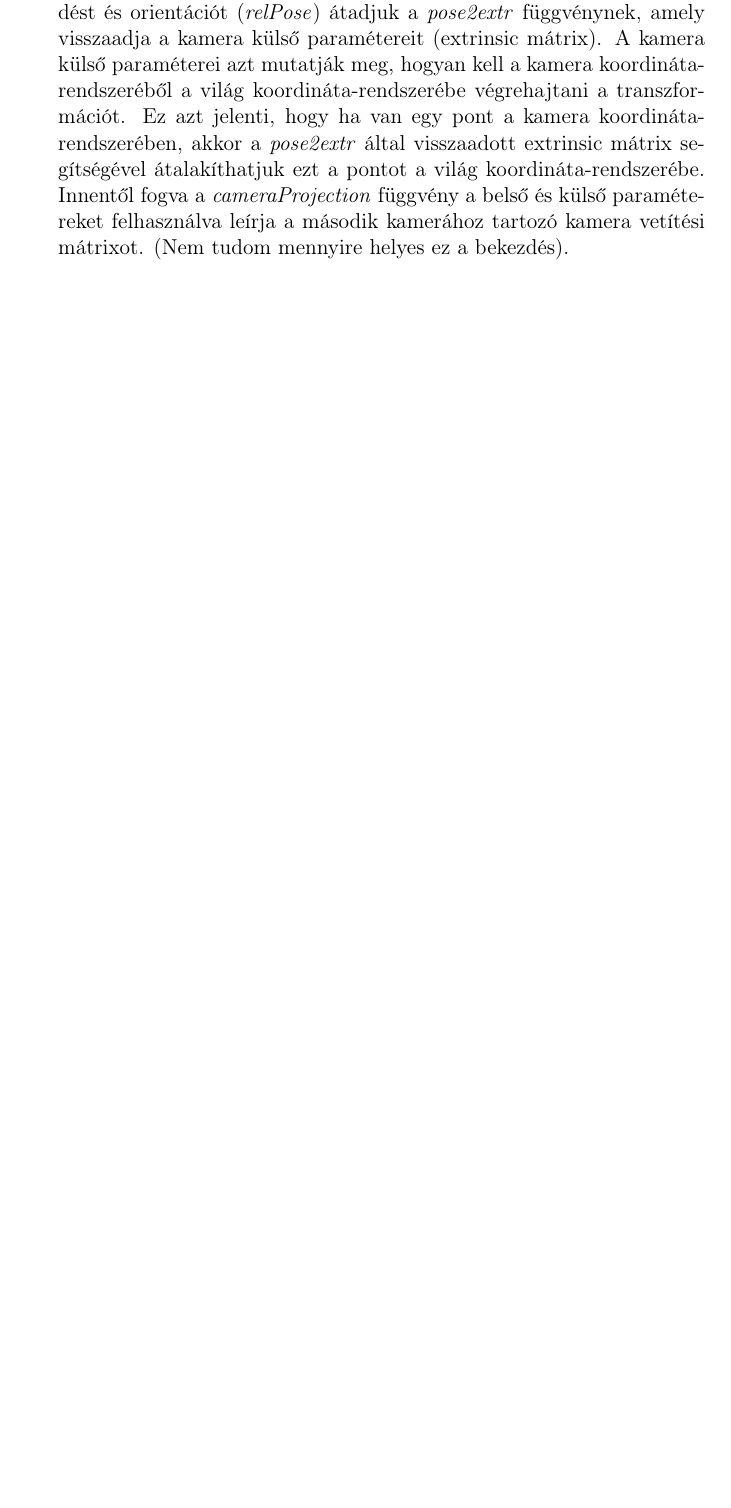
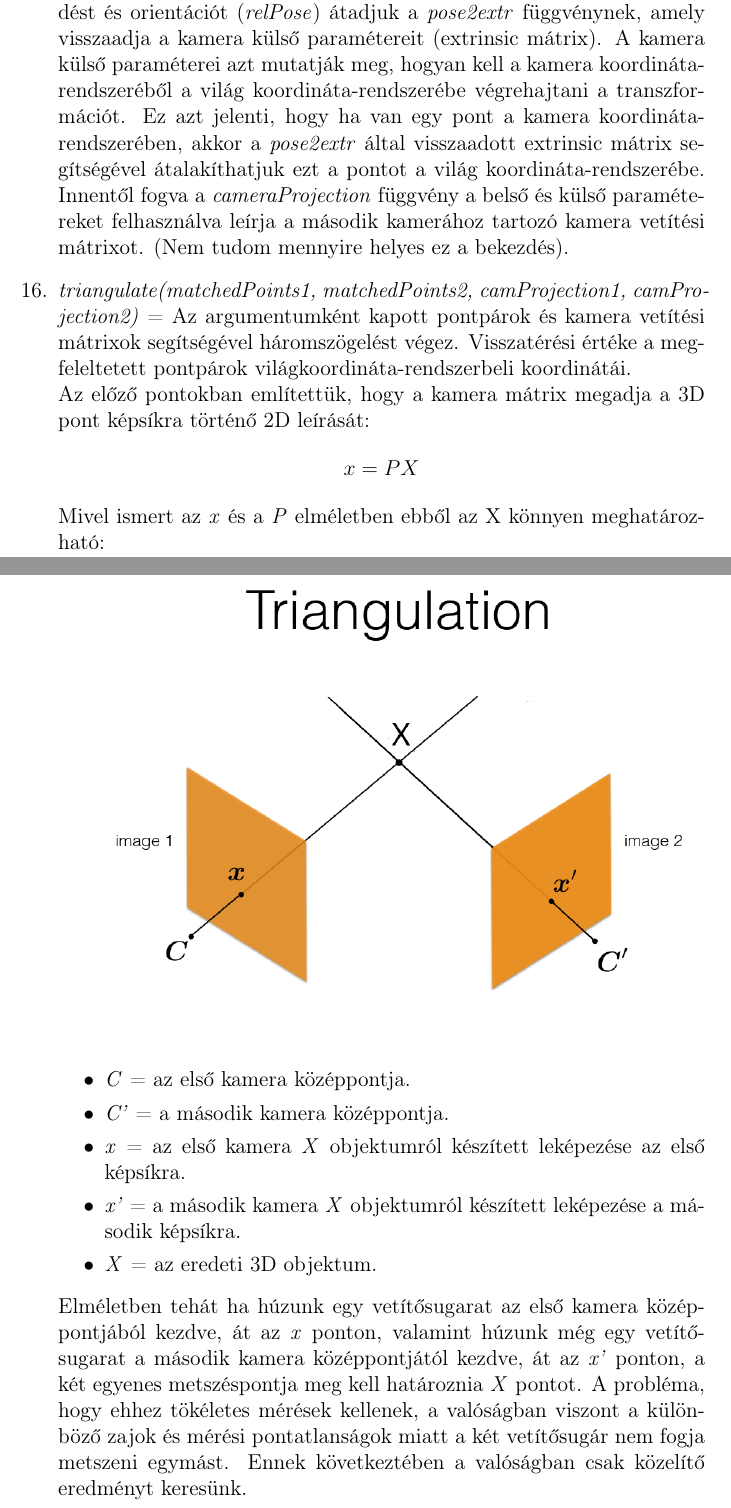
Before and after one commit to Pekkmen/DSO, a LaTeX document (documentation.tex): part of page 16 of 18 before the commit and two parts of pages 16 and 17 of 19 after it, the two joined at a grey line, cut so that both start at the same text, the shorter picture padded with empty space. Compiled offline with pdfLaTeX.

Commit message:
Started explaining the triangulation method

```diff
--- a/documentation.tex
+++ b/documentation.tex
@@ -205,7 +205,20 @@
                     \[P = K\begin{bmatrix}rigidtform3d.R|rigidtform3d.t\end{bmatrix}\]
 
                     A mátrix tartalmazza a képre vetített 3D pontokat homogén koordinátákban.\\
-                A második kamera esetében az első kamera szerinti relatív elhelyezkedést és orientációt (\textit{relPose}) átadjuk a \textit{pose2extr} függvénynek, amely visszaadja a kamera külső paramétereit (extrinsic mátrix). A kamera külső paraméterei azt mutatják meg, hogyan kell a kamera koordináta-rendszeréből a világ koordináta-rendszerébe végrehajtani a transzformációt. Ez azt jelenti, hogy ha van egy pont a kamera koordináta-rendszerében, akkor a \textit{pose2extr} által visszaadott extrinsic mátrix segítségével átalakíthatjuk ezt a pontot a világ koordináta-rendszerébe. Innentől fogva a \textit{cameraProjection} függvény a belső és külső paramétereket felhasználva leírja a második kamerához tartozó kamera vetítési mátrixot. (Nem tudom mennyire helyes ez a bekezdés).
+                    A második kamera esetében az első kamera szerinti relatív elhelyezkedést és orientációt (\textit{relPose}) átadjuk a \textit{pose2extr} függvénynek, amely visszaadja a kamera külső paramétereit (extrinsic mátrix). A kamera külső paraméterei azt mutatják meg, hogyan kell a kamera koordináta-rendszeréből a világ koordináta-rendszerébe végrehajtani a transzformációt. Ez azt jelenti, hogy ha van egy pont a kamera koordináta-rendszerében, akkor a \textit{pose2extr} által visszaadott extrinsic mátrix segítségével átalakíthatjuk ezt a pontot a világ koordináta-rendszerébe. Innentől fogva a \textit{cameraProjection} függvény a belső és külső paramétereket felhasználva leírja a második kamerához tartozó kamera vetítési mátrixot. (Nem tudom mennyire helyes ez a bekezdés).
+                    \item \textit{triangulate(matchedPoints1, matchedPoints2, camProjection1, camProjection2)} = Az argumentumként kapott pontpárok és kamera vetítési mátrixok segítségével háromszögelést végez. Visszatérési értéke a megfeleltetett pontpárok világkoordináta-rendszerbeli koordinátái.\\
+                    Az előző pontokban említettük, hogy a kamera mátrix megadja a 3D pont képsíkra történő 2D leírását:
+                    \[x = PX\]
+                Mivel ismert az \textit{x} és a \textit{P} elméletben ebből az X könnyen meghatározható:\\
+                    \includegraphics[scale=0.4]{triangulation.png}
+                    \begin{itemize}
+                        \item \textit{C} = az első kamera középpontja.
+                        \item \textit{C'} = a második kamera középpontja.
+                        \item \textit{x} = az első kamera \textit{X} objektumról készített leképezése az első képsíkra.
+                        \item \textit{x'} = a második kamera \textit{X} objektumról készített leképezése a második képsíkra.
+                        \item \textit{X} = az eredeti 3D objektum.
+                    \end{itemize}
+                    Elméletben tehát ha húzunk egy vetítősugarat az első kamera középpontjából kezdve, át az \textit{x} ponton, valamint húzunk még egy vetítősugarat a második kamera középpontjától kezdve, át az \textit{x'} ponton, a két egyenes metszéspontja meg kell határoznia \textit{X} pontot. A probléma, hogy ehhez tökéletes mérések kellenek, a valóságban viszont a különböző zajok és mérési pontatlanságok miatt  a két vetítősugár nem fogja metszeni egymást. Ennek következtében a valóságban csak közelítő eredményt keresünk.
                 \end{enumerate}
 
     \chapter{Forrás}
```
Also changed, not shown: documentation.pdf, latex_images/triangulation.png (added), documentation.tex (4 more changed lines).
